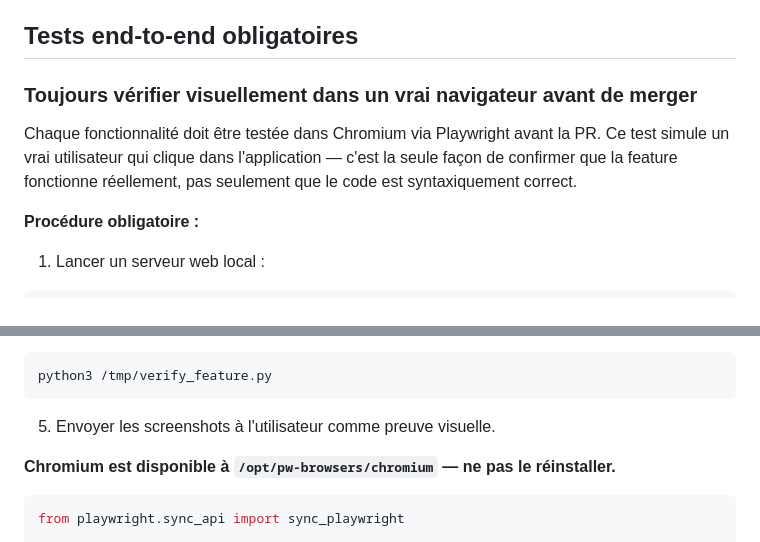
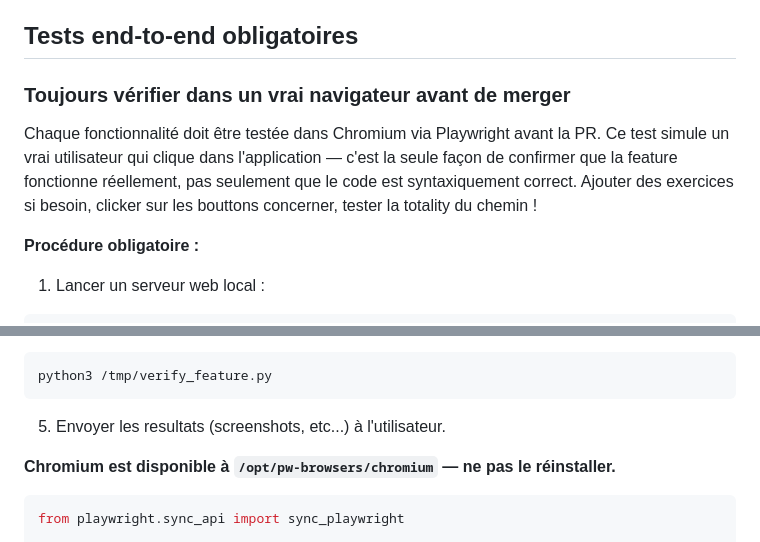
Before and after one commit to felicien-golfier/ChooseYourScore, a Markdown page: CLAUDE.md, 2 parts joined by grey strips. Rendered like a GitHub page.

Commit message:
Ensure to test propoerly everything before pushing

````diff
--- a/CLAUDE.md
+++ b/CLAUDE.md
@@ -27,9 +27,10 @@ Ne jamais laisser une tâche terminée sans que le code soit mergé dans main.
 
 ## Tests end-to-end obligatoires
 
-### Toujours vérifier visuellement dans un vrai navigateur avant de merger
+### Toujours vérifier dans un vrai navigateur avant de merger
 
 Chaque fonctionnalité doit être testée dans Chromium via Playwright avant la PR. Ce test simule un vrai utilisateur qui clique dans l'application — c'est la seule façon de confirmer que la feature fonctionne réellement, pas seulement que le code est syntaxiquement correct.
+Ajouter des exercices si besoin, clicker sur les bouttons concerner, tester la totality du chemin !
 
 **Procédure obligatoire :**
 
@@ -55,7 +56,7 @@ pip install playwright
 python3 /tmp/verify_feature.py
 ```
 
-5. Envoyer les screenshots à l'utilisateur comme preuve visuelle.
+5. Envoyer les resultats (screenshots, etc...) à l'utilisateur.
 
 **Chromium est disponible à `/opt/pw-browsers/chromium` — ne pas le réinstaller.**
 
````
